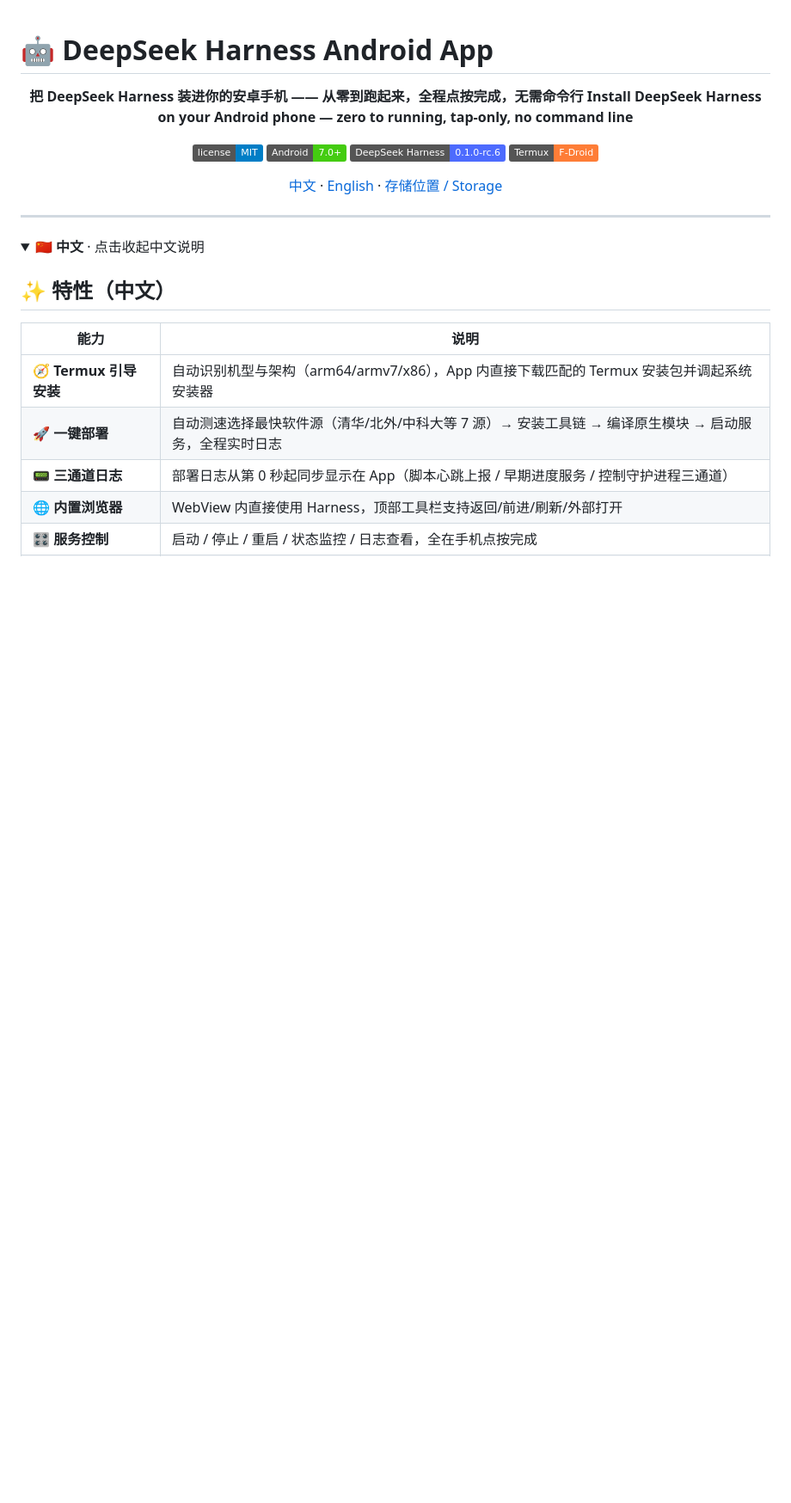
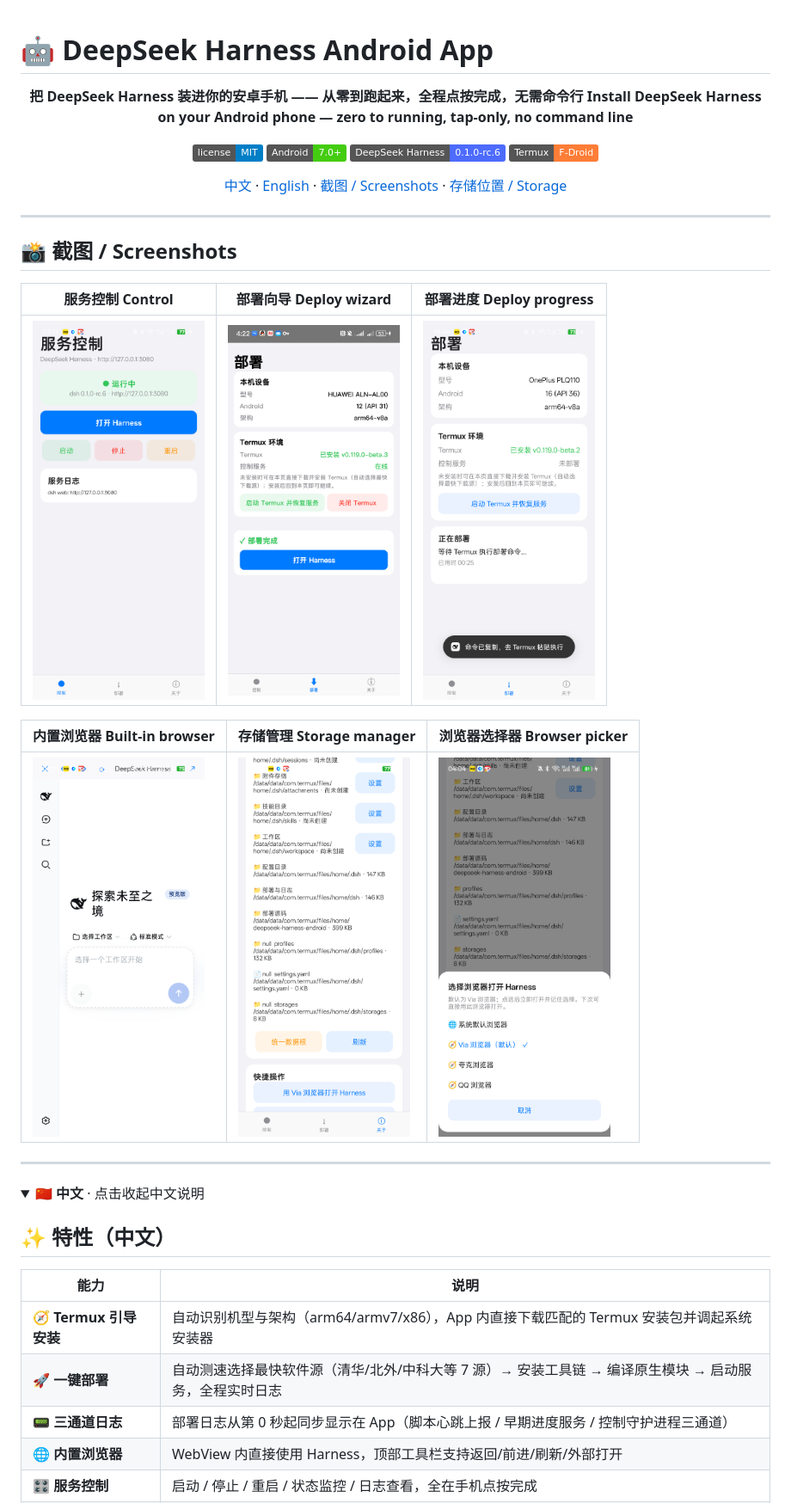
Before and after one commit to Jensen-Yao/deepseek-harness-android-app, a Markdown page: README.md, the part around the change. Shown at 86% size. Drawn GitHub-style; pictures changed too: docs/images/browser-chooser.png (added), docs/images/control.png (added), docs/images/deploy-progress.png (added); badges without logos; blank space fills up the shorter version.

Commit message:
docs: README 添加软件截图（控制/部署/进度/WebView/存储/浏览器选择）

```diff
--- a/README.md
+++ b/README.md
@@ -10,9 +10,21 @@
 [![DeepSeek Harness](https://img.shields.io/badge/DeepSeek%20Harness-0.1.0--rc.6-4D6BFE.svg)](https://github.com/deepseek-ai/deepseek-harness)
 [![Termux](https://img.shields.io/badge/Termux-F--Droid-orange.svg)](https://f-droid.org/packages/com.termux/)
 
-[中文](#-特性-中文) · [English](#-features-english) · [存储位置 / Storage](#-存储位置--storage-locations)
+[中文](#-特性-中文) · [English](#-features-english) · [截图 / Screenshots](#-截图--screenshots) · [存储位置 / Storage](#-存储位置--storage-locations)
 
 </div>
+
+---
+
+## 📸 截图 / Screenshots
+
+| 服务控制 Control | 部署向导 Deploy wizard | 部署进度 Deploy progress |
+|---|---|---|
+| <img src="docs/images/control.png" alt="服务控制" width="200"> | <img src="docs/images/deploy.png" alt="部署向导" width="200"> | <img src="docs/images/deploy-progress.png" alt="部署进度" width="200"> |
+
+| 内置浏览器 Built-in browser | 存储管理 Storage manager | 浏览器选择器 Browser picker |
+|---|---|---|
+| <img src="docs/images/webview.png" alt="内置浏览器" width="200"> | <img src="docs/images/storage.png" alt="存储管理" width="200"> | <img src="docs/images/browser-chooser.png" alt="浏览器选择器" width="200"> |
 
 ---
 
```
